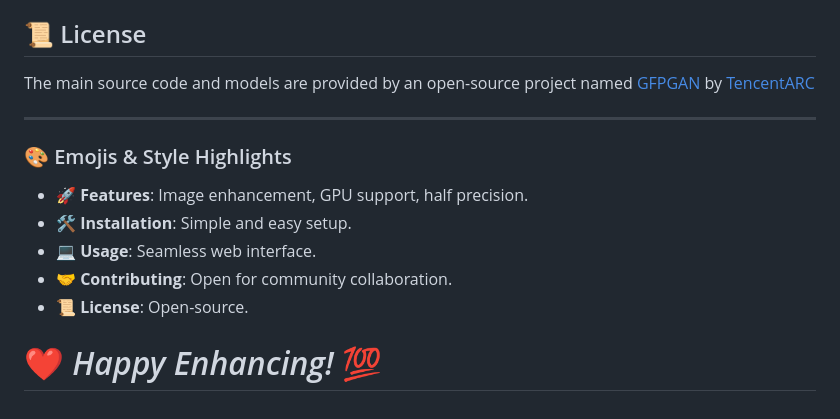
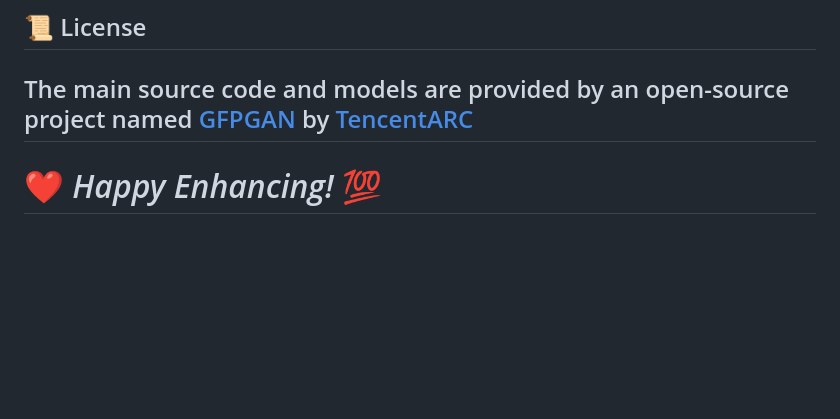
Before and after one commit to Md-Siam-Mia-Man/GFPGAN, a Markdown page: README.md, the part around the change. Rendered like a GitHub page; blank space fills up the shorter version.

```diff
--- a/README.md
+++ b/README.md
@@ -125,14 +125,6 @@ python gfpgan.py
 
 ## 📜 License
 The main source code and models are provided by an open-source project named [GFPGAN](https://github.com/TencentARC/GFPGAN) by [TencentARC](https://github.com/TencentARC/GFPGAN)
-
 ---
 
-### 🎨 Emojis & Style Highlights
-- 🚀 **Features**: Image enhancement, GPU support, half precision.
-- 🛠️ **Installation**: Simple and easy setup.
-- 💻 **Usage**: Seamless web interface.
-- 🤝 **Contributing**: Open for community collaboration.
-- 📜 **License**: Open-source.
-
 # ❤️ *Happy Enhancing!* 💯
```
